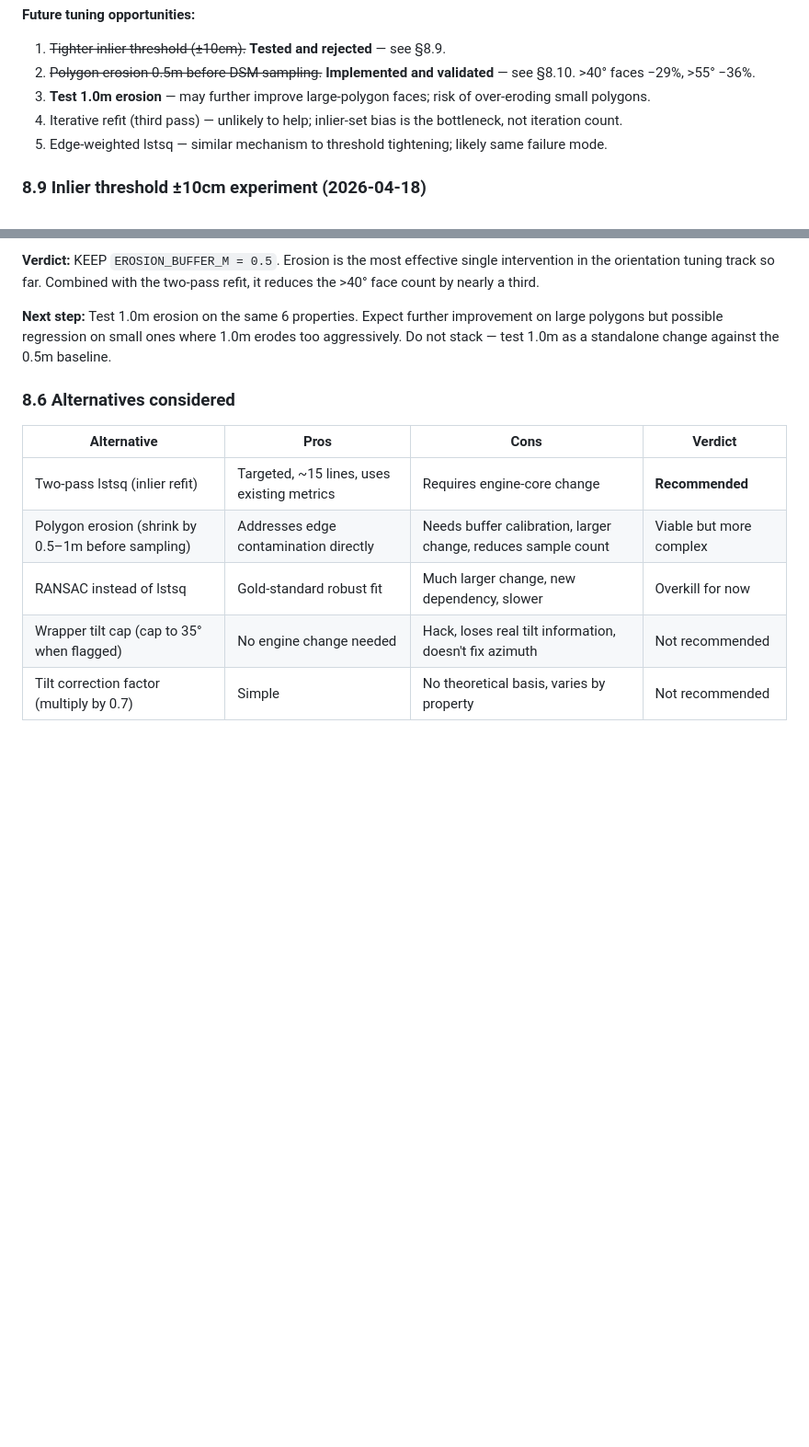
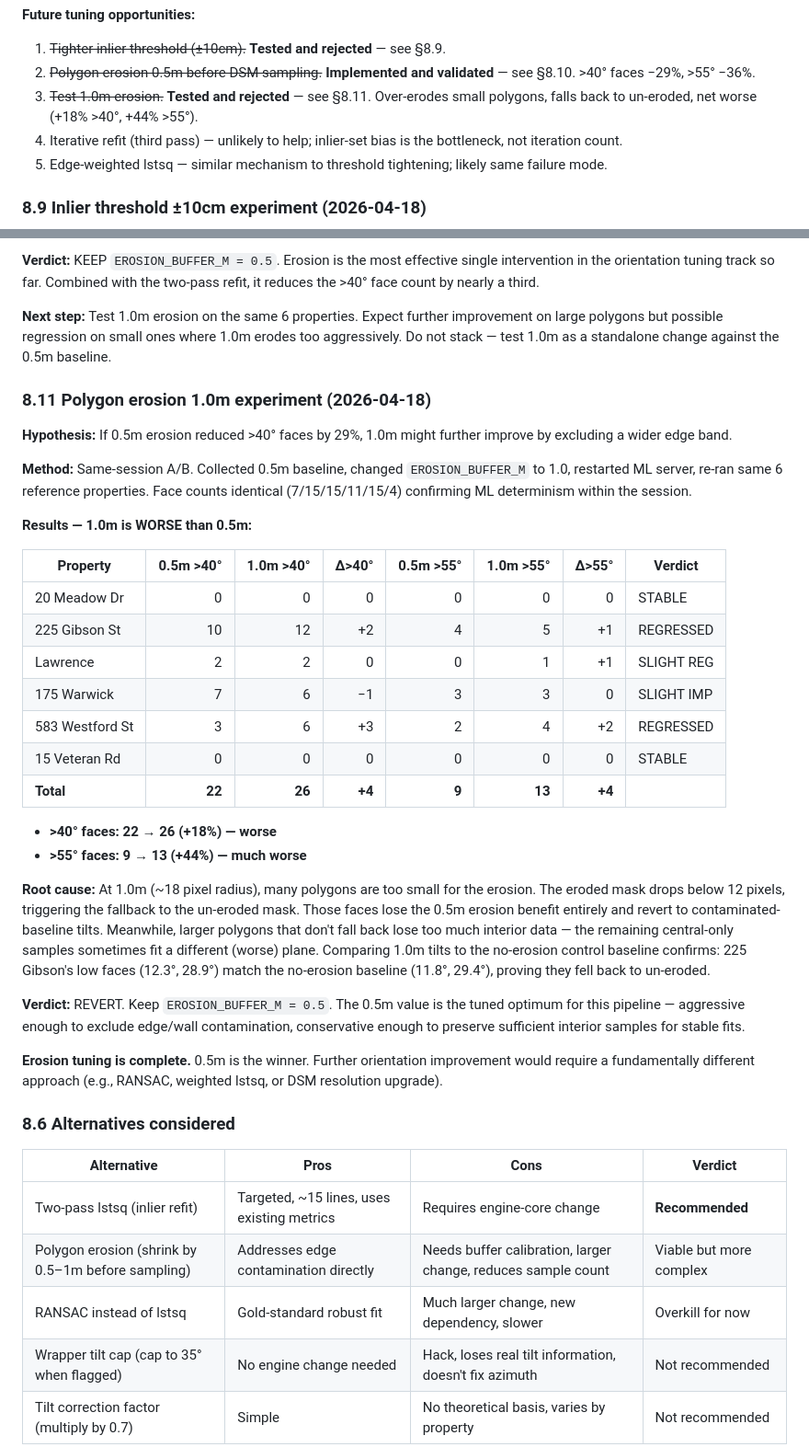
Before and after one commit to adam12798/roof-viewer, a Markdown page: ML_AUTO_BUILD_TRIAGE_STATUS.md, 2 parts joined by grey strips. Shown at 92% size. Rendered like a GitHub page; blank space fills up the shorter version.

Commit message:
docs: 1.0m erosion tested and rejected — 0.5m confirmed as optimum
1.0m erosion regressed: >40° faces +18%, >55° +44% vs 0.5m baseline.
Root cause: small polygons fall back to un-eroded mask at 1.0m radius,
losing 0.5m benefit. Orientation tuning track closed — 0.5m stays.

Co-Authored-By: Claude Opus 4.6 <noreply@anthropic.com>

```diff
--- a/ML_AUTO_BUILD_TRIAGE_STATUS.md
+++ b/ML_AUTO_BUILD_TRIAGE_STATUS.md
@@ -417,7 +417,7 @@ The fix belongs in `ml_engine/core/stages/orientation.py` because:
 **Future tuning opportunities:**
 1. ~~Tighter inlier threshold (±10cm).~~ **Tested and rejected** — see §8.9.
 2. ~~Polygon erosion 0.5m before DSM sampling.~~ **Implemented and validated** — see §8.10. >40° faces −29%, >55° −36%.
-3. **Test 1.0m erosion** — may further improve large-polygon faces; risk of over-eroding small polygons.
+3. ~~Test 1.0m erosion.~~ **Tested and rejected** — see §8.11. Over-erodes small polygons, falls back to un-eroded, net worse (+18% >40°, +44% >55°).
 4. Iterative refit (third pass) — unlikely to help; inlier-set bias is the bottleneck, not iteration count.
 5. Edge-weighted lstsq — similar mechanism to threshold tightening; likely same failure mode.
 
@@ -487,6 +487,33 @@ Key face-level shifts (20 Meadow, deterministic):
 
 **Next step:** Test 1.0m erosion on the same 6 properties. Expect further improvement on large polygons but possible regression on small ones where 1.0m erodes too aggressively. Do not stack — test 1.0m as a standalone change against the 0.5m baseline.
 
+### 8.11 Polygon erosion 1.0m experiment (2026-04-18)
+
+**Hypothesis:** If 0.5m erosion reduced >40° faces by 29%, 1.0m might further improve by excluding a wider edge band.
+
+**Method:** Same-session A/B. Collected 0.5m baseline, changed `EROSION_BUFFER_M` to 1.0, restarted ML server, re-ran same 6 reference properties. Face counts identical (7/15/15/11/15/4) confirming ML determinism within the session.
+
+**Results — 1.0m is WORSE than 0.5m:**
+
+| Property | 0.5m >40° | 1.0m >40° | Δ>40° | 0.5m >55° | 1.0m >55° | Δ>55° | Verdict |
+|---|---:|---:|---:|---:|---:|---:|---|
+| 20 Meadow Dr | 0 | 0 | 0 | 0 | 0 | 0 | STABLE |
+| 225 Gibson St | 10 | 12 | +2 | 4 | 5 | +1 | REGRESSED |
+| Lawrence | 2 | 2 | 0 | 0 | 1 | +1 | SLIGHT REG |
+| 175 Warwick | 7 | 6 | −1 | 3 | 3 | 0 | SLIGHT IMP |
+| 583 Westford St | 3 | 6 | +3 | 2 | 4 | +2 | REGRESSED |
+| 15 Veteran Rd | 0 | 0 | 0 | 0 | 0 | 0 | STABLE |
+| **Total** | **22** | **26** | **+4** | **9** | **13** | **+4** | |
+
+- **>40° faces: 22 → 26 (+18%) — worse**
+- **>55° faces: 9 → 13 (+44%) — much worse**
+
+**Root cause:** At 1.0m (~18 pixel radius), many polygons are too small for the erosion. The eroded mask drops below 12 pixels, triggering the fallback to the un-eroded mask. Those faces lose the 0.5m erosion benefit entirely and revert to contaminated-baseline tilts. Meanwhile, larger polygons that don't fall back lose too much interior data — the remaining central-only samples sometimes fit a different (worse) plane. Comparing 1.0m tilts to the no-erosion control baseline confirms: 225 Gibson's low faces (12.3°, 28.9°) match the no-erosion baseline (11.8°, 29.4°), proving they fell back to un-eroded.
+
+**Verdict:** REVERT. Keep `EROSION_BUFFER_M = 0.5`. The 0.5m value is the tuned optimum for this pipeline — aggressive enough to exclude edge/wall contamination, conservative enough to preserve sufficient interior samples for stable fits.
+
+**Erosion tuning is complete.** 0.5m is the winner. Further orientation improvement would require a fundamentally different approach (e.g., RANSAC, weighted lstsq, or DSM resolution upgrade).
+
 ### 8.6 Alternatives considered
 
 | Alternative | Pros | Cons | Verdict |
```
Also changed, not shown: PROJECT_HANDOFF.md (+2 -1 lines).
